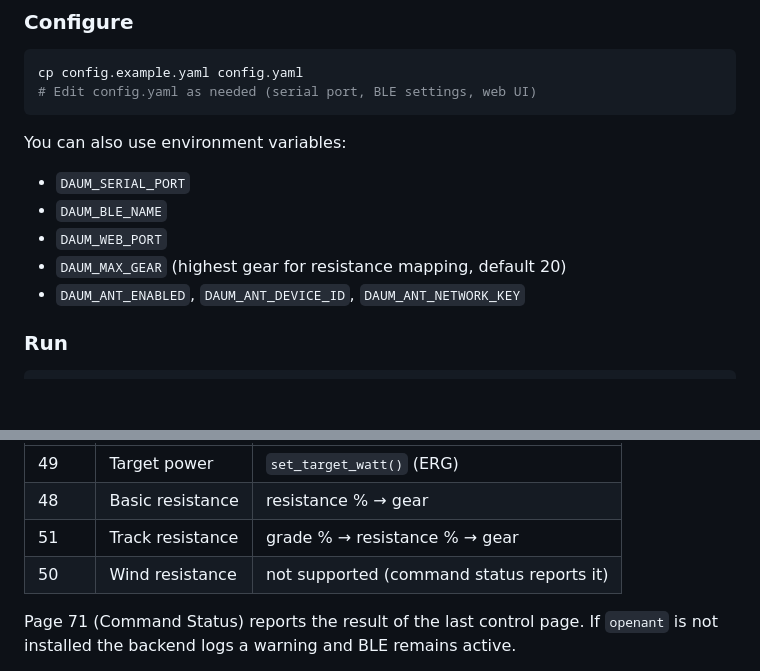
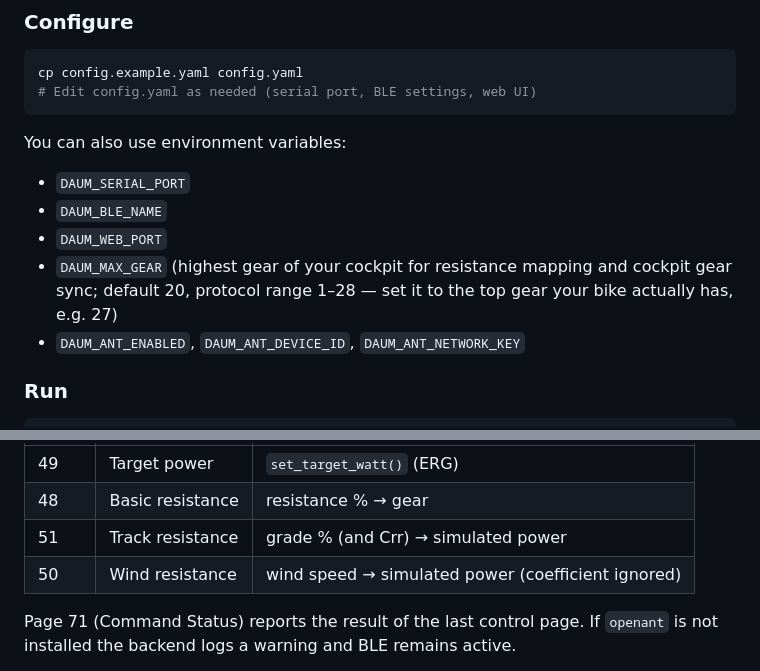
Before and after one commit to nicks-technik/daum-bridge, a Markdown page: docs/installation.md, 2 parts joined by grey strips. Rendered like a GitHub page; blank space fills up the shorter version.

```diff
--- a/docs/installation.md
+++ b/docs/installation.md
@@ -132,7 +132,9 @@ You can also use environment variables:
 - `DAUM_SERIAL_PORT`
 - `DAUM_BLE_NAME`
 - `DAUM_WEB_PORT`
-- `DAUM_MAX_GEAR` (highest gear for resistance mapping, default 20)
+- `DAUM_MAX_GEAR` (highest gear of your cockpit for resistance mapping and
+  cockpit gear sync; default 20, protocol range 1–28 — set it to the top gear
+  your bike actually has, e.g. 27)
 - `DAUM_ANT_ENABLED`, `DAUM_ANT_DEVICE_ID`, `DAUM_ANT_NETWORK_KEY`
 
 ### Run
@@ -286,8 +288,8 @@ and 54 (FE Capabilities). Control pages are decoded and applied to the bike:
 | --- | --- | --- |
 | 49 | Target power | `set_target_watt()` (ERG) |
 | 48 | Basic resistance | resistance % → gear |
-| 51 | Track resistance | grade % → resistance % → gear |
-| 50 | Wind resistance | not supported (command status reports it) |
+| 51 | Track resistance | grade % (and Crr) → simulated power |
+| 50 | Wind resistance | wind speed → simulated power (coefficient ignored) |
 
 Page 71 (Command Status) reports the result of the last control page. If
 `openant` is not installed the backend logs a warning and BLE remains active.
```
Also changed, not shown: docs/protocol.md (+20 -2 lines).
